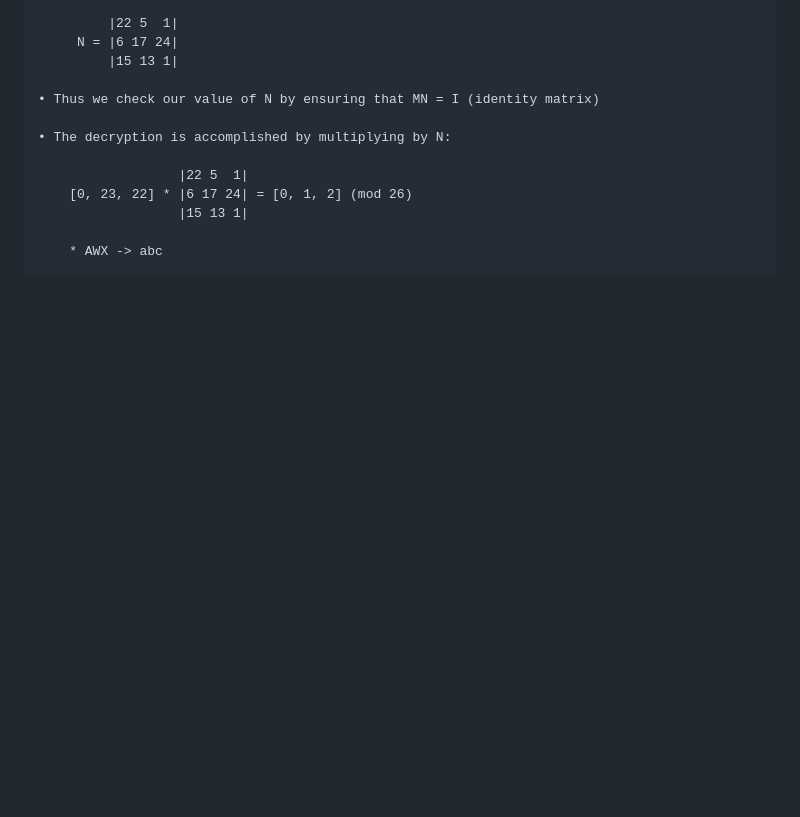
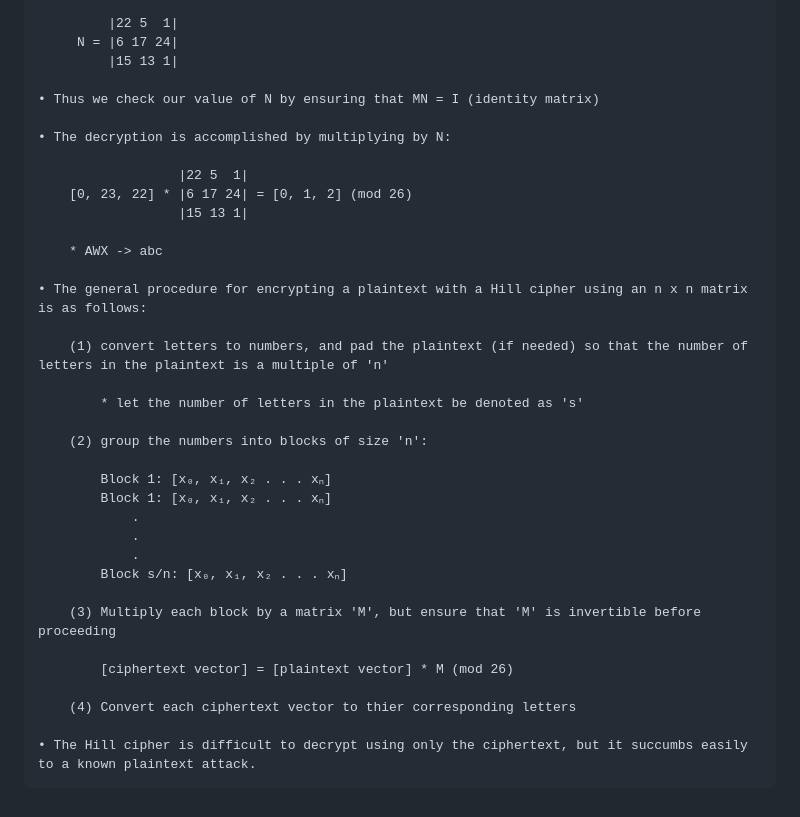
Before and after one commit to SamuelJ11/Cryptology, a Markdown page: 2025-2-21/Chapter6.3.md, the part around the change. GitHub-like rendering; blank space fills up the shorter version.

Commit message:
Finish KPA for Hill cipher

```diff
--- a/2025-2-21/Chapter6.3.md
+++ b/2025-2-21/Chapter6.3.md
@@ -102,3 +102,26 @@
                       |15 13 1|
 
         * AWX -> abc
+
+    • The general procedure for encrypting a plaintext with a Hill cipher using an n x n matrix is as follows:
+
+        (1) convert letters to numbers, and pad the plaintext (if needed) so that the number of letters in the plaintext is a multiple of 'n'
+
+            * let the number of letters in the plaintext be denoted as 's'
+
+        (2) group the numbers into blocks of size 'n':
+
+            Block 1: [x₀, x₁, x₂ . . . xₙ]
+            Block 1: [x₀, x₁, x₂ . . . xₙ]
+                .
+                .
+                .
+            Block s/n: [x₀, x₁, x₂ . . . xₙ]
+
+        (3) Multiply each block by a matrix 'M', but ensure that 'M' is invertible before proceeding
+
+            [ciphertext vector] = [plaintext vector] * M (mod 26)
+
+        (4) Convert each ciphertext vector to thier corresponding letters
+
+    • The Hill cipher is difficult to decrypt using only the ciphertext, but it succumbs easily to a known plaintext attack.
```
